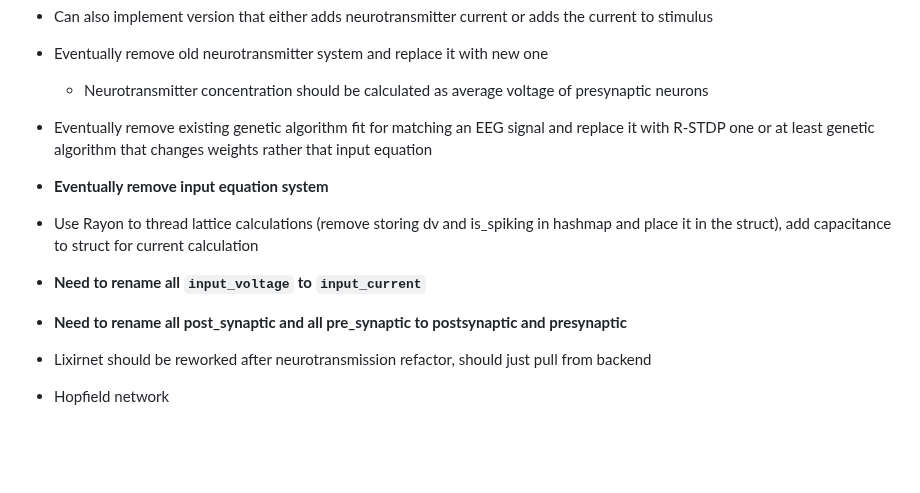
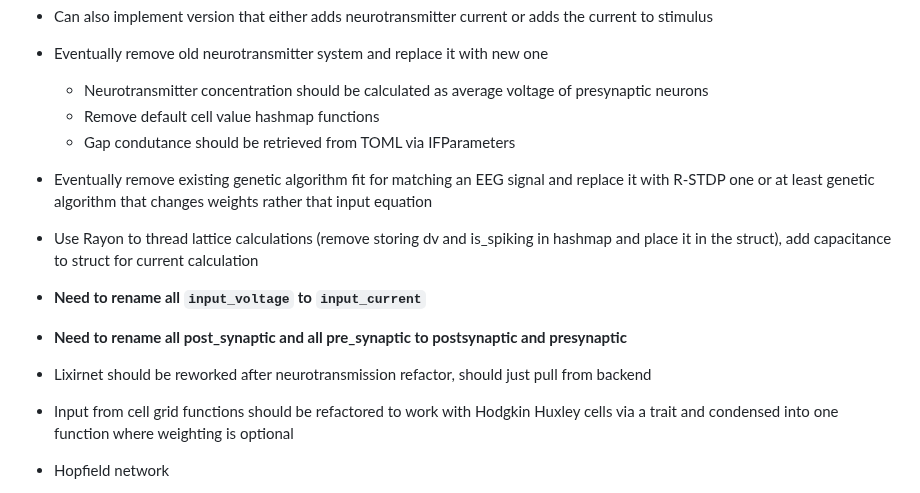
Before and after one commit to NikhilMukraj/spiking-neural-networks, a Markdown page: README.md, the part around the change. Drawn GitHub-style; blank space fills up the shorter version.

Commit message:
notes changes

```diff
--- a/README.md
+++ b/README.md
@@ -31,8 +31,9 @@ EEG processing with fourier transforms, and power spectral density calculations
 
 - Eventually remove old neurotransmitter system and replace it with new one
   - Neurotransmitter concentration should be calculated as average voltage of presynaptic neurons
+  - Remove default cell value hashmap functions
+  - Gap condutance should be retrieved from TOML via IFParameters
 - Eventually remove existing genetic algorithm fit for matching an EEG signal and replace it with R-STDP one or at least genetic algorithm that changes weights rather that input equation
-- **Eventually remove input equation system**
 
 - Use Rayon to thread lattice calculations (remove storing dv and is_spiking in hashmap and place it in the struct), add capacitance to struct for current calculation
 
@@ -40,6 +41,8 @@ EEG processing with fourier transforms, and power spectral density calculations
 - **Need to rename all post_synaptic and all pre_synaptic to postsynaptic and presynaptic**
 
 - Lixirnet should be reworked after neurotransmission refactor, should just pull from backend
+
+- Input from cell grid functions should be refactored to work with Hodgkin Huxley cells via a trait and condensed into one function where weighting is optional
 
 - Hopfield network
   - [Hopfield network pseudocode](https://www.geeksforgeeks.org/hopfield-neural-network/)
```
